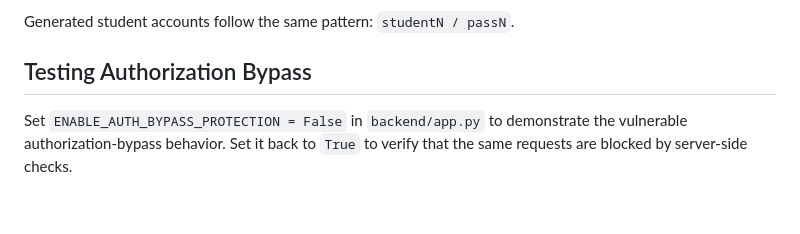
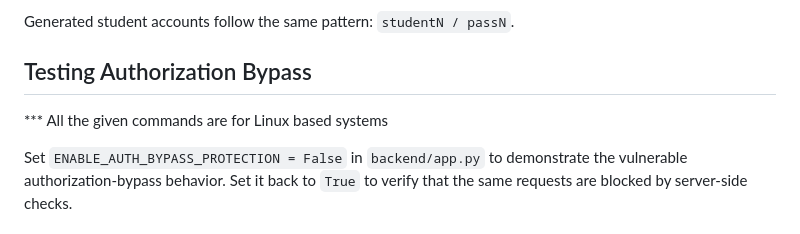
Before and after one commit to krishna-prabu-kgpian/DBSHIELD, a Markdown page: README.md, the part around the change. Rendered like a GitHub page; blank space fills up the shorter version.

Commit message:
partial-reamde

```diff
--- a/README.md
+++ b/README.md
@@ -68,6 +68,8 @@ Default sample logins after seeding:
 Generated student accounts follow the same pattern: `studentN / passN`.
 
 ## Testing Authorization Bypass
+
+*** All the given commands are for Linux based systems
 
 Set `ENABLE_AUTH_BYPASS_PROTECTION = False` in `backend/app.py` to demonstrate the vulnerable authorization-bypass behavior.
 Set it back to `True` to verify that the same requests are blocked by server-side checks.
```
